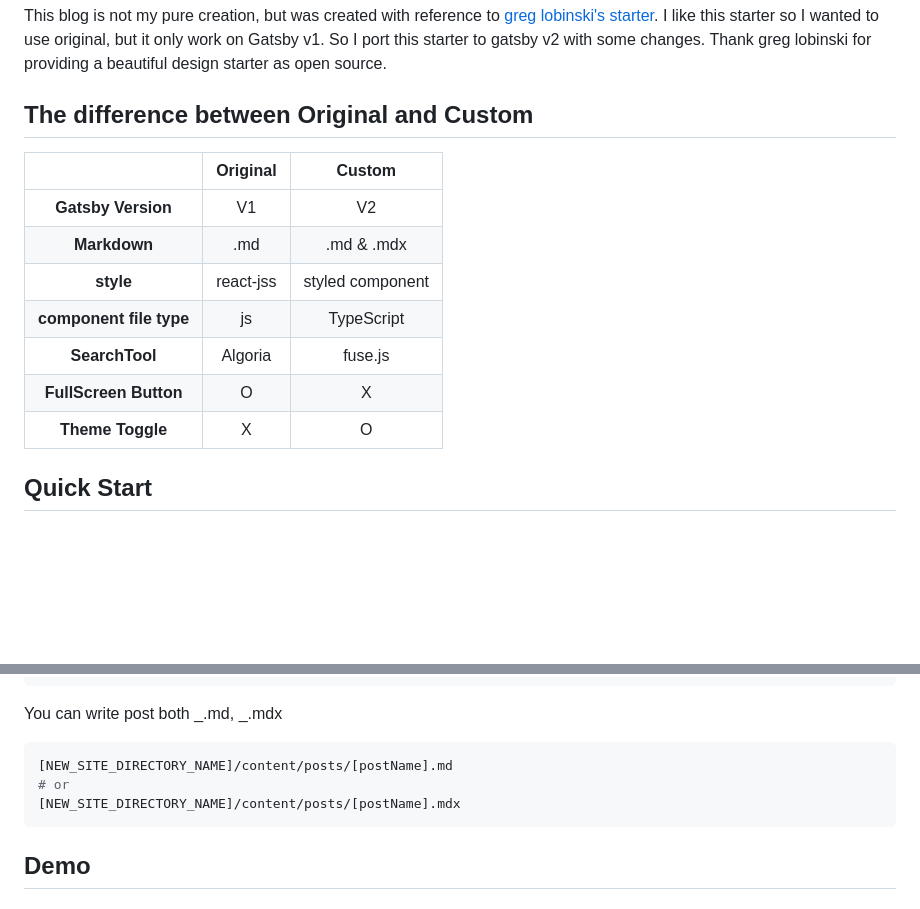
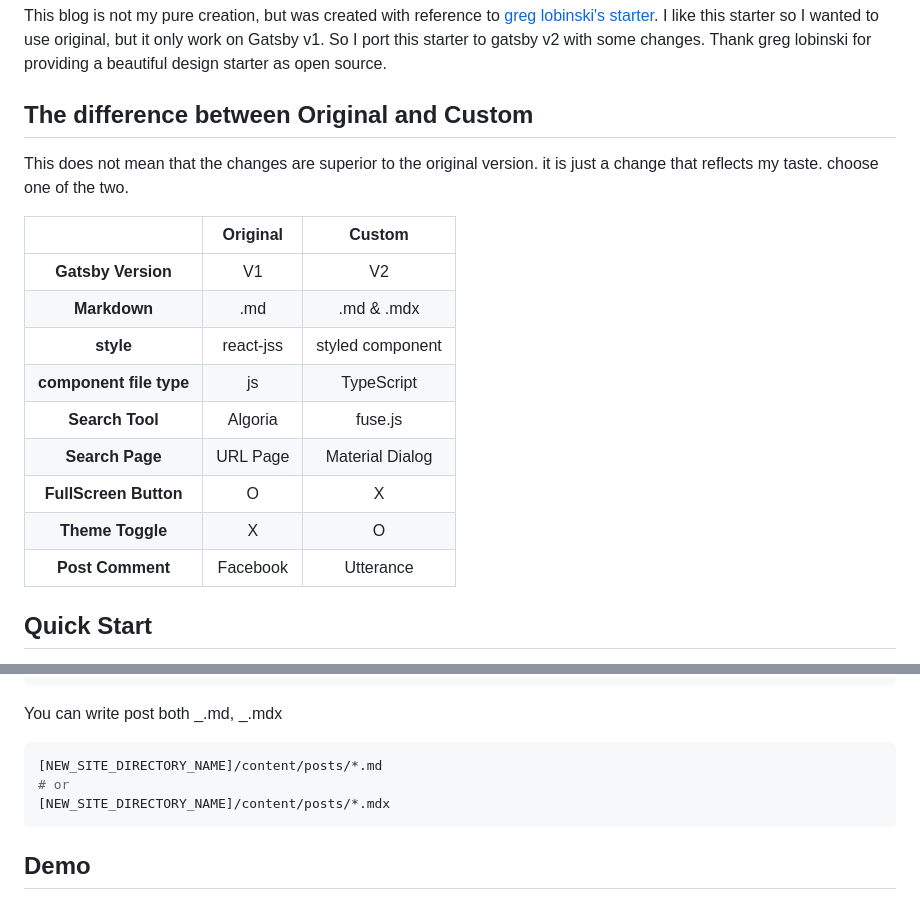
Before and after one commit to bradkim06/clone_greg_blog, a Markdown page: README.md, 2 parts joined by grey strips. GitHub-like rendering; blank space fills up the shorter version.

````diff
--- a/README.md
+++ b/README.md
@@ -6,15 +6,19 @@ This blog is not my pure creation, but was created with reference to <a href="ht
 
 ## The difference between Original and Custom
 
+This does not mean that the changes are superior to the original version. it is just a change that reflects my taste. choose one of the two.
+
 |                         | Original  |      Custom      |
 | :---------------------: | :-------: | :--------------: |
 |   **Gatsby Version**    |    V1     |        V2        |
 |      **Markdown**       |    .md    |    .md & .mdx    |
 |        **style**        | react-jss | styled component |
 | **component file type** |    js     |    TypeScript    |
-|     **SearchTool**      |  Algoria  |     fuse.js      |
+|     **Search Tool**     |  Algoria  |     fuse.js      |
+|     **Search Page**     | URL Page  | Material Dialog  |
 |  **FullScreen Button**  |     O     |        X         |
 |    **Theme Toggle**     |     X     |        O         |
+|    **Post Comment**     | Facebook  |    Utterance     |
 
 ## Quick Start
 
@@ -46,9 +50,9 @@ gatsby develop
 You can write post both _.md, _.mdx
 
 ```bash
-[NEW_SITE_DIRECTORY_NAME]/content/posts/[postName].md
+[NEW_SITE_DIRECTORY_NAME]/content/posts/*.md
 # or
-[NEW_SITE_DIRECTORY_NAME]/content/posts/[postName].mdx
+[NEW_SITE_DIRECTORY_NAME]/content/posts/*.mdx
 ```
 
 ## Demo
````
Also changed, not shown: other parts of README.md (+7 -1 lines), static/lightHoust.png (added), 15 other files.
